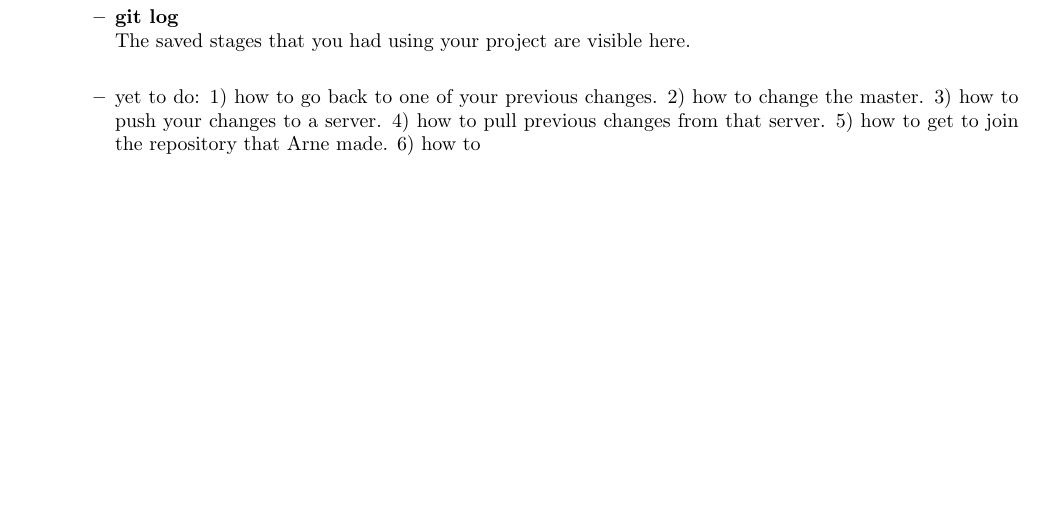
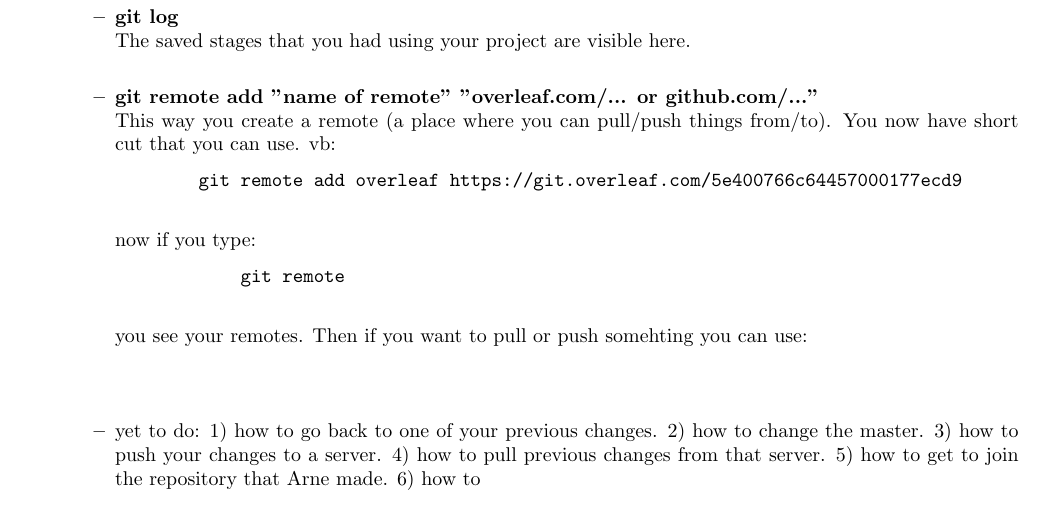
Before and after one commit to ssuidman/stage_persoonlijk, a LaTeX document (main.tex): part of page 2 of 4 before the commit and part of page 2 of 5 after it, cut so that both start at the same text, the shorter picture padded with empty space. Compiled offline with pdfLaTeX.

Commit message:
Update on Overleaf.

```diff
--- a/main.tex
+++ b/main.tex
@@ -55,6 +55,21 @@ git clone \url{https://github.com/arnefmeyer/social_interaction_eyetracking.git}
 
         \item \textbf{git log} \\
         The saved stages that you had using your project are visible here. \\
+
+        \item \textbf{git remote add "name of remote" "overleaf.com/... or github.com/..."} \\
+        This way you create a remote (a place where you can pull/push things from/to). You now have short cut that you can use. vb:
+        \begin{verbatim}
+        git remote add overleaf https://git.overleaf.com/5e400766c64457000177ecd9
+        \end{verbatim}
+        now if you type:
+        \begin{verbatim}
+            git remote
+        \end{verbatim}
+        you see your remotes.
+        Then if you want to pull or push somehting you can use:
+        \begin{verbatim}
+
+        \end{verbatim}
 
         \item yet to do: 1) how to go back to one of your previous changes. 2) how to change the master. 3) how to push your changes to a server. 4) how to pull previous changes from that server. 5) how to get to join the repository that Arne made. 6) how to
     \end{itemize}
```
